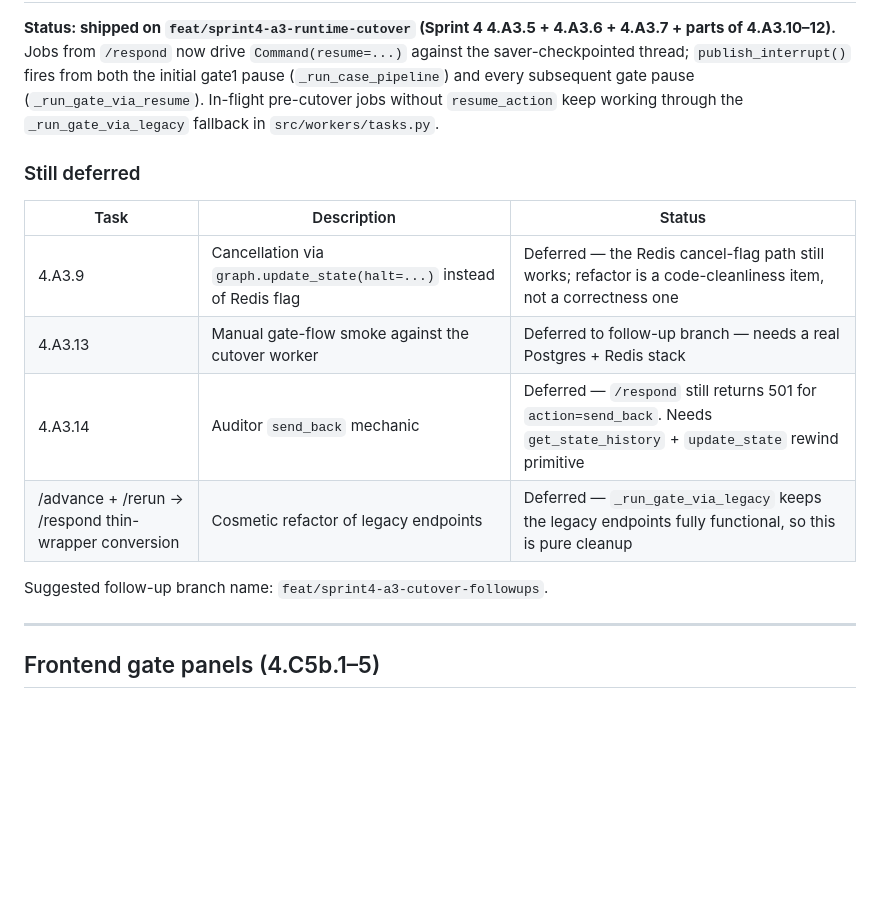
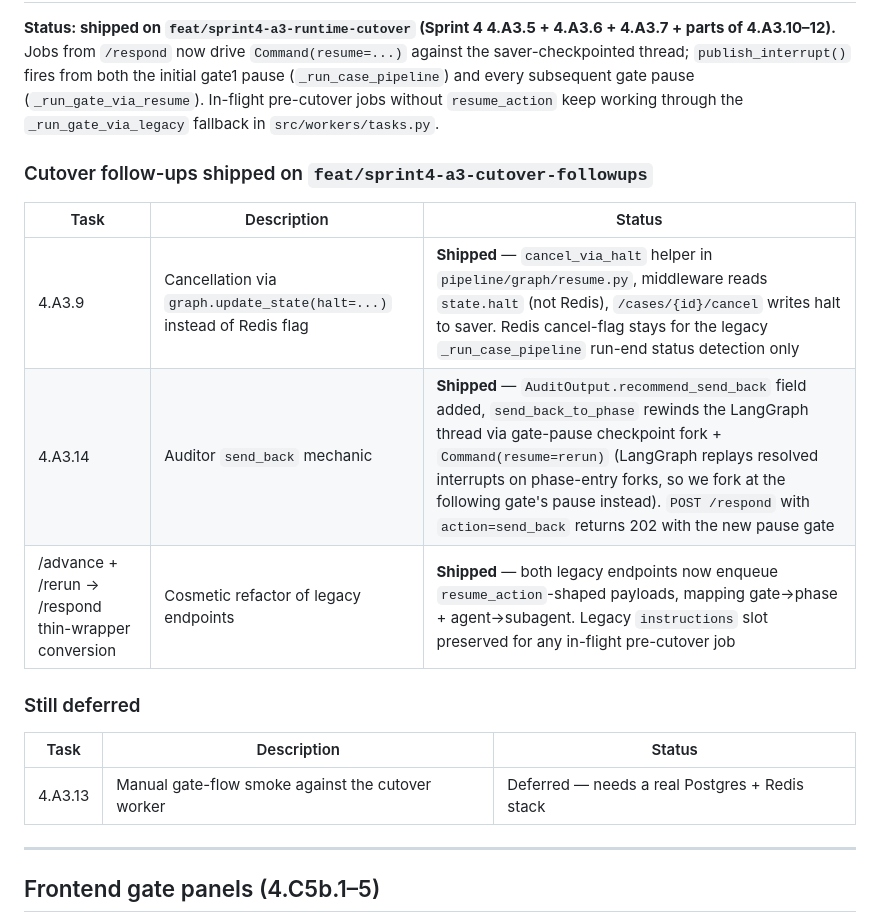
Before and after one commit to ShashankBagda/VerdictCouncil_Backend, a Markdown page: docs/operations/sprint4-manual-ops.md, the part around the change. GitHub-like rendering; blank space fills up the shorter version.

Commit message:
docs: mark Sprint 4 A3 cutover follow-ups shipped
4.A3.9 (saver-halt cancellation), 4.A3.14 (auditor send_back), and the
/advance + /rerun thin-wrapper conversion all land on this branch. The
runbook now reflects what's still open (only 4.A3.13 manual smoke,
which needs a real Postgres + Redis stack).

```diff
--- a/docs/operations/sprint4-manual-ops.md
+++ b/docs/operations/sprint4-manual-ops.md
@@ -102,16 +102,19 @@ pause (`_run_gate_via_resume`). In-flight pre-cutover jobs without
 `resume_action` keep working through the
 `_run_gate_via_legacy` fallback in `src/workers/tasks.py`.
 
+### Cutover follow-ups shipped on `feat/sprint4-a3-cutover-followups`
+
+| Task | Description | Status |
+|---|---|---|
+| 4.A3.9 | Cancellation via `graph.update_state(halt=...)` instead of Redis flag | **Shipped** — `cancel_via_halt` helper in `pipeline/graph/resume.py`, middleware reads `state.halt` (not Redis), `/cases/{id}/cancel` writes halt to saver. Redis cancel-flag stays for the legacy `_run_case_pipeline` run-end status detection only |
+| 4.A3.14 | Auditor `send_back` mechanic | **Shipped** — `AuditOutput.recommend_send_back` field added, `send_back_to_phase` rewinds the LangGraph thread via gate-pause checkpoint fork + `Command(resume=rerun)` (LangGraph replays resolved interrupts on phase-entry forks, so we fork at the following gate's pause instead). `POST /respond` with `action=send_back` returns 202 with the new pause gate |
+| /advance + /rerun → /respond thin-wrapper conversion | Cosmetic refactor of legacy endpoints | **Shipped** — both legacy endpoints now enqueue `resume_action`-shaped payloads, mapping gate→phase + agent→subagent. Legacy `instructions` slot preserved for any in-flight pre-cutover job |
+
 ### Still deferred
 
 | Task | Description | Status |
 |---|---|---|
-| 4.A3.9 | Cancellation via `graph.update_state(halt=...)` instead of Redis flag | Deferred — the Redis cancel-flag path still works; refactor is a code-cleanliness item, not a correctness one |
-| 4.A3.13 | Manual gate-flow smoke against the cutover worker | Deferred to follow-up branch — needs a real Postgres + Redis stack |
-| 4.A3.14 | Auditor `send_back` mechanic | Deferred — `/respond` still returns 501 for `action=send_back`. Needs `get_state_history` + `update_state` rewind primitive |
-| /advance + /rerun → /respond thin-wrapper conversion | Cosmetic refactor of legacy endpoints | Deferred — `_run_gate_via_legacy` keeps the legacy endpoints fully functional, so this is pure cleanup |
-
-Suggested follow-up branch name: `feat/sprint4-a3-cutover-followups`.
+| 4.A3.13 | Manual gate-flow smoke against the cutover worker | Deferred — needs a real Postgres + Redis stack |
 
 ---
 
```
